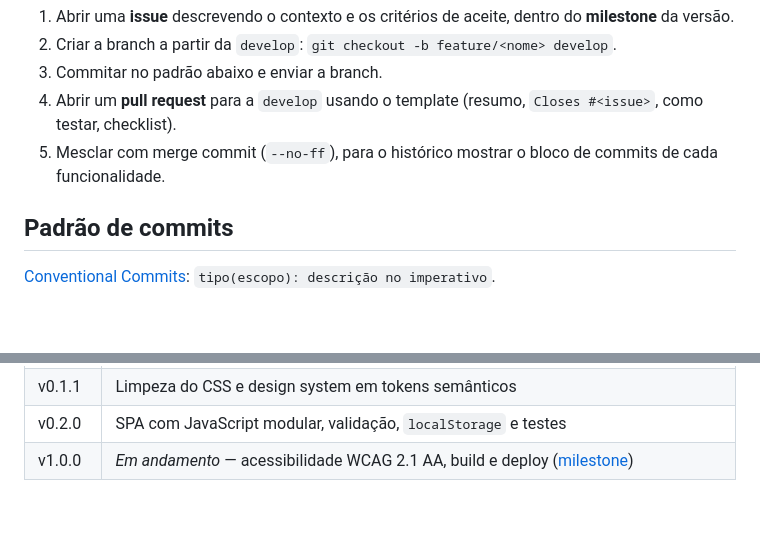
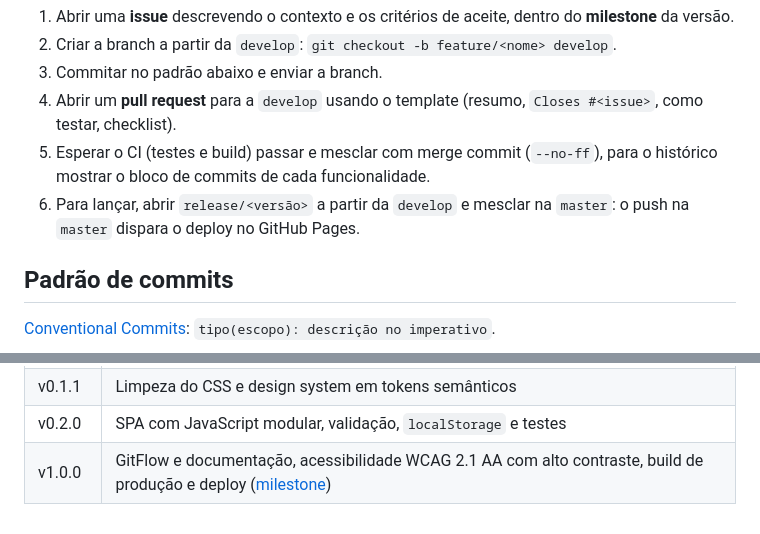
Before and after one commit to felipepitol/faculdade, a Markdown page: README.md, 2 parts joined by grey strips. GitHub-like rendering; blank space fills up the shorter version.

```diff
--- a/README.md
+++ b/README.md
@@ -33,7 +33,10 @@ Passo a passo de uma mudança:
 2. Criar a branch a partir da `develop`: `git checkout -b feature/<nome> develop`.
 3. Commitar no padrão abaixo e enviar a branch.
 4. Abrir um **pull request** para a `develop` usando o template (resumo, `Closes #<issue>`, como testar, checklist).
-5. Mesclar com merge commit (`--no-ff`), para o histórico mostrar o bloco de commits de cada funcionalidade.
+5. Esperar o CI (testes e build) passar e mesclar com merge commit (`--no-ff`), para o histórico mostrar o
+   bloco de commits de cada funcionalidade.
+6. Para lançar, abrir `release/<versão>` a partir da `develop` e mesclar na `master`: o push na `master`
+   dispara o deploy no GitHub Pages.
 
 ## Padrão de commits
 
@@ -69,4 +72,4 @@ Enquanto a versão é `0.x`, o projeto ainda está em evolução. Cada versão t
 | v0.1.0 | Site estático: páginas inicial, projetos e cadastro, grid de 12 colunas, menu responsivo |
 | v0.1.1 | Limpeza do CSS e design system em tokens semânticos |
 | v0.2.0 | SPA com JavaScript modular, validação, `localStorage` e testes |
-| v1.0.0 | *Em andamento* — acessibilidade WCAG 2.1 AA, build e deploy ([milestone](https://github.com/felipepitol/faculdade/milestone/1)) |
+| v1.0.0 | GitFlow e documentação, acessibilidade WCAG 2.1 AA com alto contraste, build de produção e deploy ([milestone](https://github.com/felipepitol/faculdade/milestone/1)) |
```
Also changed, not shown: other parts of README.md (+1 -1 lines), desenvolvimento-web/projeto-raizes/README.md (+16 -0 lines).
